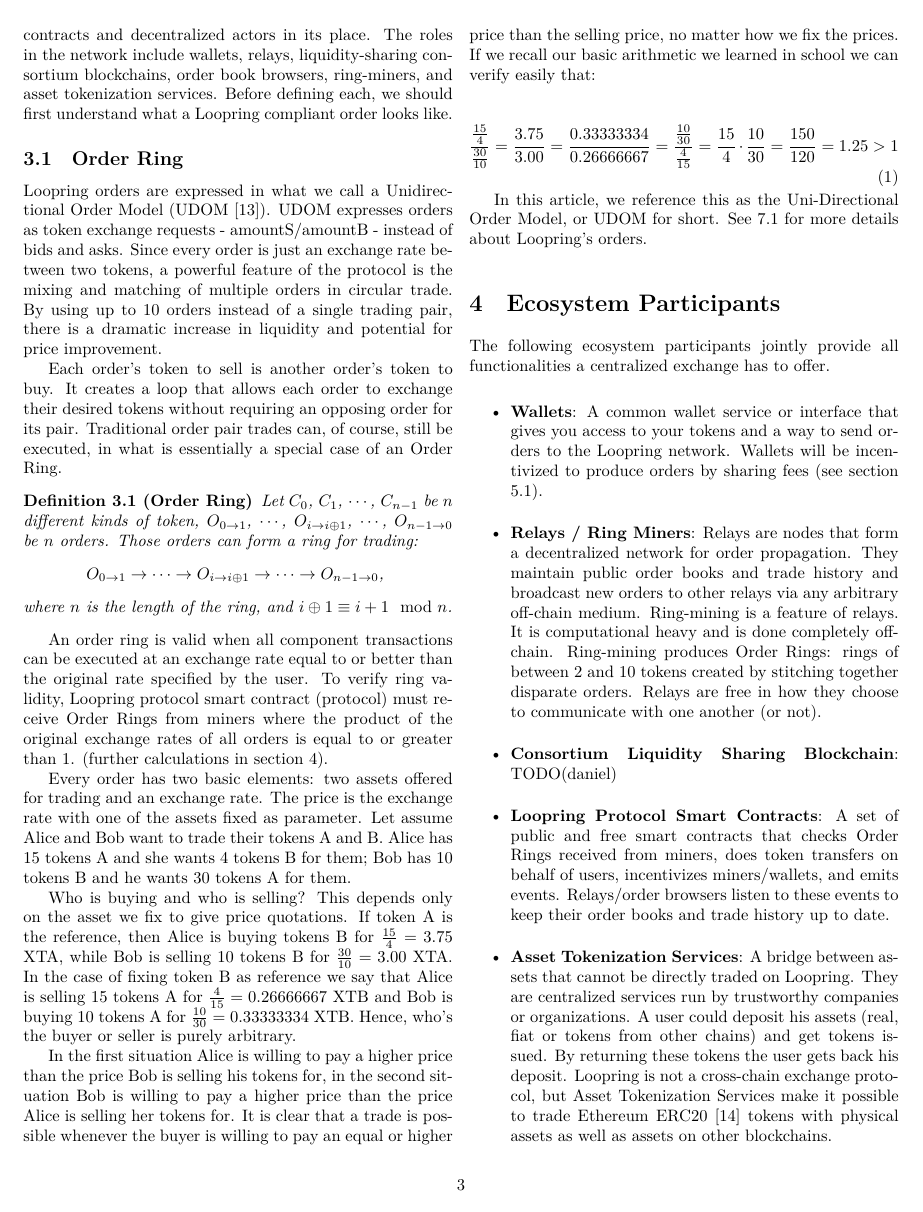
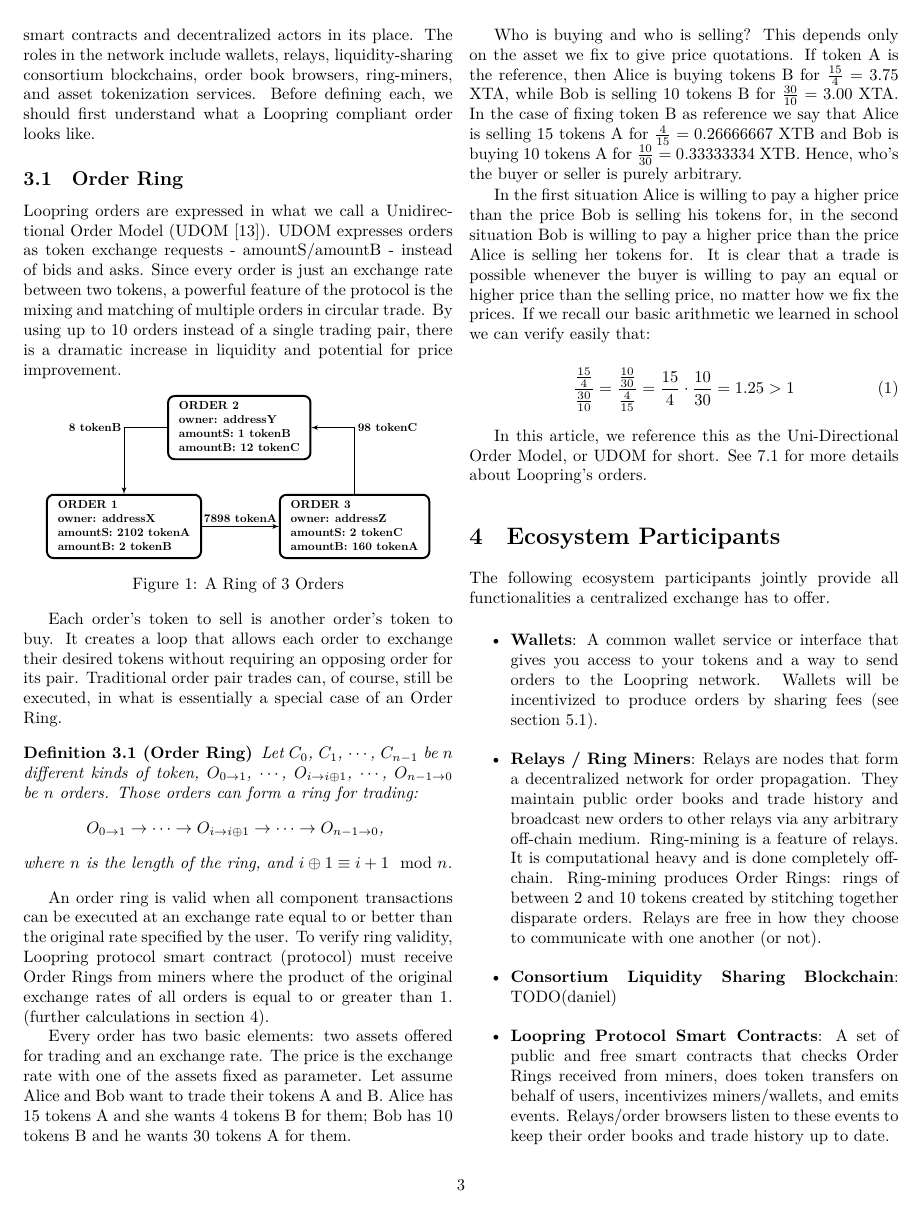
Before and after one commit to Loopring/whitepaper, a LaTeX paper (en_whitepaper.tex): page 3 of 11. Compiled offline with XeLaTeX.

Commit message:
add order ring diagram

```diff
--- a/en_whitepaper.tex
+++ b/en_whitepaper.tex
@@ -36,7 +36,7 @@
 \usepackage{amsfonts}
 \usepackage{tikz}
 \usepackage{tkz-graph}
-\usetikzlibrary{arrows,decorations.pathmorphing,backgrounds,fit,positioning,shapes.symbols,chains,intersections}
+\usetikzlibrary{arrows,decorations.pathmorphing,automata,positioning,backgrounds,fit,shapes.symbols,chains,intersections}
 
 \newtheorem{definition}{Definition}[section]
 \newtheorem{theorem}{Theorem}[section]
@@ -65,6 +65,7 @@
 \usepackage[final]{pdfpages}
 
 %\includepdf[pages=1]{cover}
+\hyphenpenalty=750
 
 \title{\textbf{Loopring:}\\\textbf{A Decentralized Token Exchange Protocol}}
 \author{
@@ -168,6 +169,99 @@
 \subsection{Order Ring}
 Loopring orders are expressed in what we call a Unidirectional Order Model (UDOM \cite{coinport2014udom}). UDOM expresses orders as token exchange requests - amountS/amountB - instead of bids and asks. Since every order is just an exchange rate between two tokens, a powerful feature of the protocol is the mixing and matching of multiple orders in circular trade. By using up to 10 orders instead of a single trading pair, there is a dramatic increase in liquidity and potential for price improvement.
 
+\begin{center}
+\begin{figurehere}
+\centering
+\tikzstyle{block} = [draw, fill=blue!20, rectangle,
+    minimum height=3em, minimum width=6em]
+\tikzstyle{sum} = [draw, fill=blue!20, circle, node distance=1cm]
+\tikzstyle{input} = [coordinate]
+\tikzstyle{output} = [coordinate]
+\tikzstyle{pinstyle} = [pin edge={to-,thin,black}]
+
+\begin{tikzpicture}[
+    auto,
+    node distance=3cm,
+    >=latex',
+    order/.style={
+		scale=0.7,
+		rectangle,
+		rounded corners,
+		draw=black,
+		very thick,
+		text centered,
+%		text width=5cm,
+		minimum height=12mm,
+		fill=white
+	},
+	label/.style={
+		scale=0.7
+	}
+  ]
+    % We start by placing the blocks
+
+  \node [order] (order2)
+ {%
+ \begin{tabular}{l}
+  \textbf{ORDER 2}\\
+  \textbf{owner: addressY}\\
+  \textbf{amountS: 1  tokenB}\\
+  \textbf{amountB: 12 tokenC}
+ \end{tabular}
+ };
+
+  \node [order, below of=order2, xshift=-3.5cm] (order1)
+ {%
+ \begin{tabular}{l}
+  \textbf{ORDER 1}\\
+  \textbf{owner: addressX}\\
+  \textbf{amountS: 2102 tokenA}\\
+  \textbf{amountB: 2    tokenB}
+ \end{tabular}
+ };
+
+
+  \node [order, below of=order2, xshift=3.5cm] (order3)
+ {%
+ \begin{tabular}{l}
+  \textbf{ORDER 3}\\
+  \textbf{owner: addressZ}\\
+  \textbf{amountS: 2   tokenC}\\
+  \textbf{amountB: 160 tokenA}
+ \end{tabular}
+ };
+
+ \draw [draw,->] (order1) -- node [label] {\textbf{7898 tokenA}} (order3);
+ \draw [draw,->] (order2) -| node [label, xshift=-1.8cm] {\textbf{8 tokenB}} (order1);
+ \draw [draw,->] (order3) |- node [label, xshift=1cm, yshift=0.24cm] {\textbf{98 tokenC}} (order2);
+
+%    \node [input, name=input] {};
+%    \node [sum, right of=input] (sum) {};
+%    \node [block, right of=sum] (controller) {Controller};
+%    \node [block, right of=controller, pin={[pinstyle]above:Disturbances},
+%            node distance=3cm] (system) {System};
+%    % We draw an edge between the controller and system block to
+%    % calculate the coordinate u. We need it to place the measurement block.
+%    \draw [->] (controller) -- node[name=u] {$u$} (system);
+%    \node [output, right of=system] (output) {};
+%    \node [block, below of=u] (measurements) {Measurements};
+%
+%    % Once the nodes are placed, connecting them is easy.
+%    \draw [draw,->] (input) -- node {$r$} (sum);
+%    \draw [->] (sum) -- node {$e$} (controller);
+%    \draw [->] (system) -- node [name=y] {$y$}(output);
+%    \draw [->] (y) |- (measurements);
+%    \draw [->] (measurements) -| node[pos=0.99] {$-$}
+%        node [near end] {$y_m$} (sum);
+\end{tikzpicture}
+
+\caption{A Ring of 3 Orders}
+\label{fig:ring}
+\end{figurehere}
+\end{center}
+
+
+
 Each order's token to sell is another order's token to buy. It creates a loop that allows each order to exchange their desired tokens without requiring an opposing order for its pair. Traditional order pair trades can, of course, still be executed, in what is essentially a special case of an Order Ring.
 
 
@@ -185,7 +279,7 @@
 In the first situation Alice is willing to pay a higher price than the price Bob is selling his tokens for, in the second situation Bob is willing to pay a higher price than the price Alice is selling her tokens for. It is clear that a trade is possible whenever the buyer is willing to pay an equal or higher price than the selling price, no matter how we fix the prices. If we recall our basic arithmetic we learned in school we can verify easily that:
 
 \begin{equation}
-{{15\over 4} \over {30\over 10}} = {3.75 \over 3.00}	= {0.33333334 \over 0.26666667} = {{10 \over 30} \over {4 \over 15}} = {15 \over 4} \cdot {10 \over 30} = {150 \over 120} = 1.25 > 1
+{{15\over 4} \over {30\over 10}} =  {{10 \over 30} \over {4 \over 15}} = {15 \over 4} \cdot {10 \over 30} = 1.25 > 1
 \end{equation}
 
 In this article, we reference this as the Uni-Directional Order Model, or UDOM for short. See \ref{anatomy} for more details about Loopring's orders.
```
Also changed, not shown: en_whitepaper.pdf, en_whitepaper.tex (37 more changed lines).
